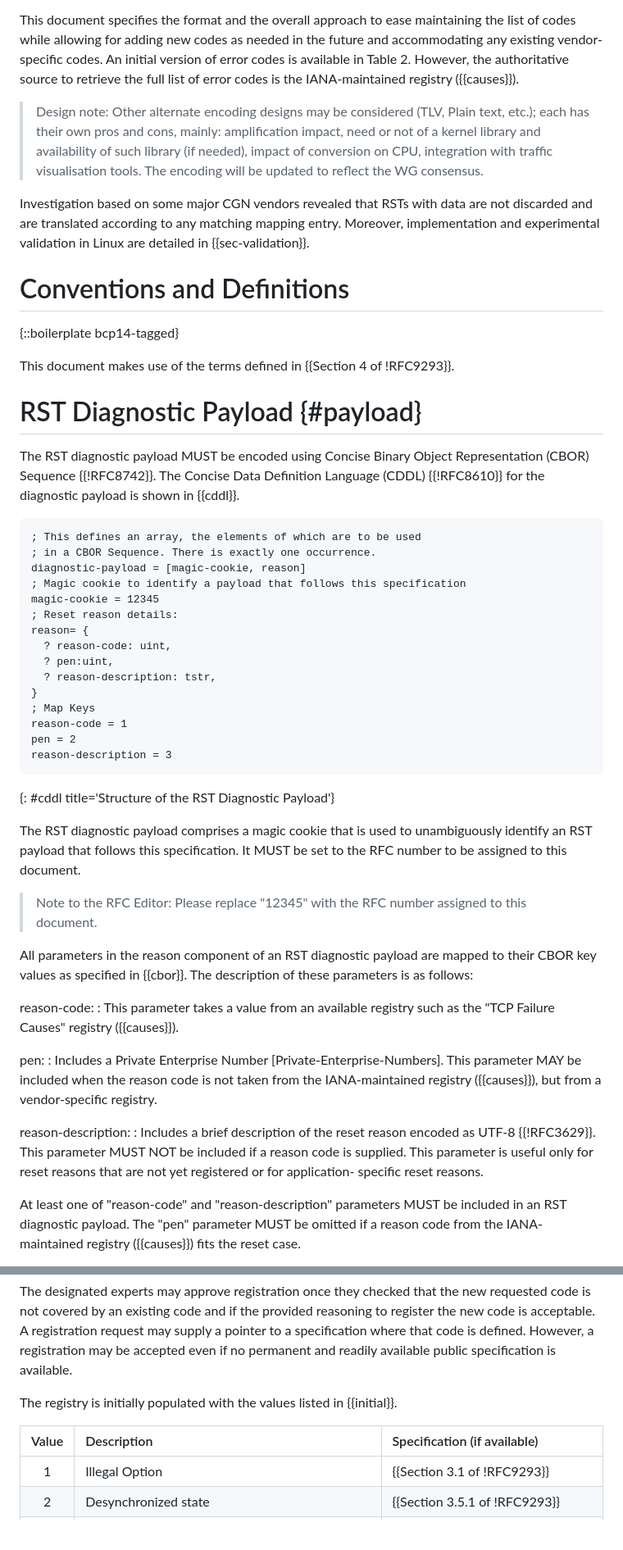
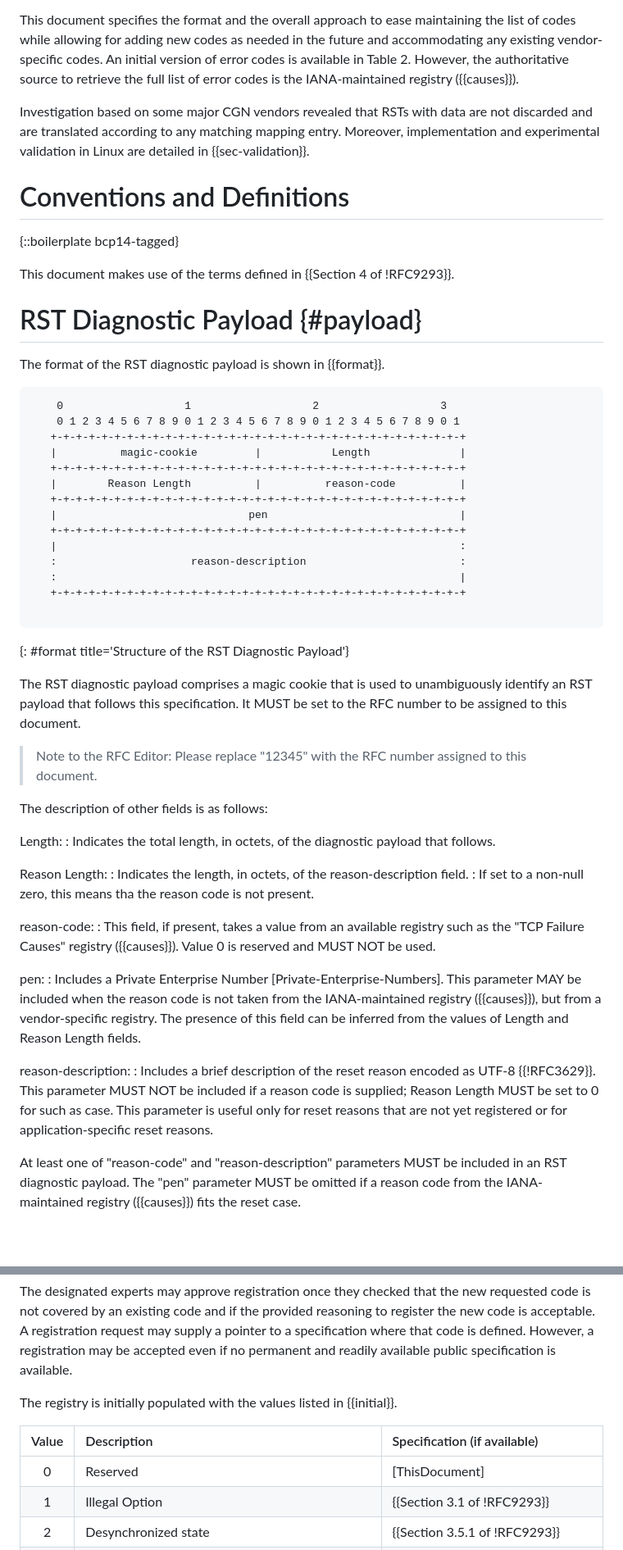
Before and after one commit to boucadair/draft-boucadair-tcpm-rst-diagnostic-payload, a Markdown page: draft-boucadair-tcpm-rst-diagnostic-payload.md, 2 parts joined by grey strips. Shown at 82% size. Rendered like a GitHub page; blank space fills up the shorter version.

```diff
--- a/draft-boucadair-tcpm-rst-diagnostic-payload.md
+++ b/draft-boucadair-tcpm-rst-diagnostic-payload.md
@@ -102,9 +102,6 @@ informative:
    However, the authoritative source to retrieve the full list of error
    codes is the IANA-maintained registry ({{causes}}).
 
-   > Design note: Other alternate encoding designs may be considered (TLV, Plain text, etc.); each has their own pros and cons, mainly:
-amplification impact, need or not of a kernel library and availability of such library (if needed), impact of conversion on CPU, integration with traffic visualisation tools. The encoding will be updated to reflect the WG consensus.
-
    Investigation based on some major CGN vendors revealed
    that RSTs with data are not discarded and are translated according to
    any matching mapping entry. Moreover, implementation and experimental validation in Linux are detailed in {{sec-validation}}.
@@ -117,29 +114,25 @@ amplification impact, need or not of a kernel library and availability of such l
 
 #  RST Diagnostic Payload {#payload}
 
-   The RST diagnostic payload MUST be encoded using Concise Binary
-   Object Representation (CBOR) Sequence {{!RFC8742}}.  The Concise Data
-   Definition Language (CDDL) {{!RFC8610}} for the diagnostic payload is
-   shown in {{cddl}}.
+   The format of the RST diagnostic payload is shown in {{format}}.
 
-~~~~ CDDL
-; This defines an array, the elements of which are to be used
-; in a CBOR Sequence. There is exactly one occurrence.
-diagnostic-payload = [magic-cookie, reason]
-; Magic cookie to identify a payload that follows this specification
-magic-cookie = 12345
-; Reset reason details:
-reason= {
-  ? reason-code: uint,
-  ? pen:uint,
-  ? reason-description: tstr,
-}
-; Map Keys
-reason-code = 1
-pen = 2
-reason-description = 3
 ~~~~
-{: #cddl title='Structure of the RST Diagnostic Payload'}
+    0                   1                   2                   3
+    0 1 2 3 4 5 6 7 8 9 0 1 2 3 4 5 6 7 8 9 0 1 2 3 4 5 6 7 8 9 0 1
+   +-+-+-+-+-+-+-+-+-+-+-+-+-+-+-+-+-+-+-+-+-+-+-+-+-+-+-+-+-+-+-+-+
+   |          magic-cookie         |           Length              |
+   +-+-+-+-+-+-+-+-+-+-+-+-+-+-+-+-+-+-+-+-+-+-+-+-+-+-+-+-+-+-+-+-+
+   |        Reason Length          |          reason-code          |
+   +-+-+-+-+-+-+-+-+-+-+-+-+-+-+-+-+-+-+-+-+-+-+-+-+-+-+-+-+-+-+-+-+
+   |                              pen                              |
+   +-+-+-+-+-+-+-+-+-+-+-+-+-+-+-+-+-+-+-+-+-+-+-+-+-+-+-+-+-+-+-+-+
+   |                                                               :
+   :                     reason-description                        :
+   :                                                               |
+   +-+-+-+-+-+-+-+-+-+-+-+-+-+-+-+-+-+-+-+-+-+-+-+-+-+-+-+-+-+-+-+-+
+
+~~~~
+{: #format title='Structure of the RST Diagnostic Payload'}
 
    The RST diagnostic payload comprises a magic cookie that is used to
    unambiguously identify an RST payload that follows this
@@ -149,26 +142,32 @@ reason-description = 3
    > Note to the RFC Editor: Please replace "12345" with the RFC number
    > assigned to this document.
 
-   All parameters in the reason component of an RST diagnostic payload
-   are mapped to their CBOR key values as specified in {{cbor}}.  The
-   description of these parameters is as follows:
+   The description of other fields is as follows:
+
+   Length:
+   : Indicates the total length, in octets, of the diagnostic payload that follows.
+
+   Reason Length:
+   : Indicates the length, in octets, of the reason-description field.
+   : If set to a non-null zero, this means tha the reason code is not present.
 
    reason-code:
-   :  This parameter takes a value from an available registry
-      such as the "TCP Failure Causes" registry ({{causes}}).
+   :  This field, if present, takes a value from an available registry
+      such as the "TCP Failure Causes" registry ({{causes}}). Value 0 is
+      reserved and MUST NOT be used.
 
    pen:
    :  Includes a Private Enterprise Number
       [Private-Enterprise-Numbers].  This parameter MAY be included when
       the reason code is not taken from the IANA-maintained registry
-      ({{causes}}), but from a vendor-specific registry.
+      ({{causes}}), but from a vendor-specific registry. The presence of
+      this field can be inferred from the values of Length and Reason Length fields.
 
    reason-description:
    :  Includes a brief description of the reset reason
-      encoded as UTF-8 {{!RFC3629}}.  This parameter MUST NOT be included
-      if a reason code is supplied.  This parameter is useful only for
-      reset reasons that are not yet registered or for application-
-      specific reset reasons.
+      encoded as UTF-8 {{!RFC3629}}. This parameter MUST NOT be included
+      if a reason code is supplied; Reason Length MUST be set to 0 for such as case. This parameter is useful only for
+      reset reasons that are not yet registered or for application-specific reset reasons.
 
    At least one of "reason-code" and "reason-description" parameters
    MUST be included in an RST diagnostic payload.  The "pen" parameter
@@ -316,6 +269,7 @@ reason-description = 3
 
  | Value | Description                                                    | Specification (if available)               |
  |:-----:|:---------------------------------------------------------------|:-------------------------------------------|
+ | 0     | Reserved                                                       | [ThisDocument]                             |
  | 1     | Illegal Option                                                 | {{Section 3.1 of !RFC9293}}                |
  | 2     | Desynchronized state                                           | {{Section 3.5.1 of !RFC9293}}              |
  | 3     | New data is received after CLOSE is called                     | Sections 3.6.1 and  3.10.7.1 of {{!RFC9293}}  |
```
Also changed, not shown: other parts of draft-boucadair-tcpm-rst-diagnostic-payload.md (+32 -78 lines).
